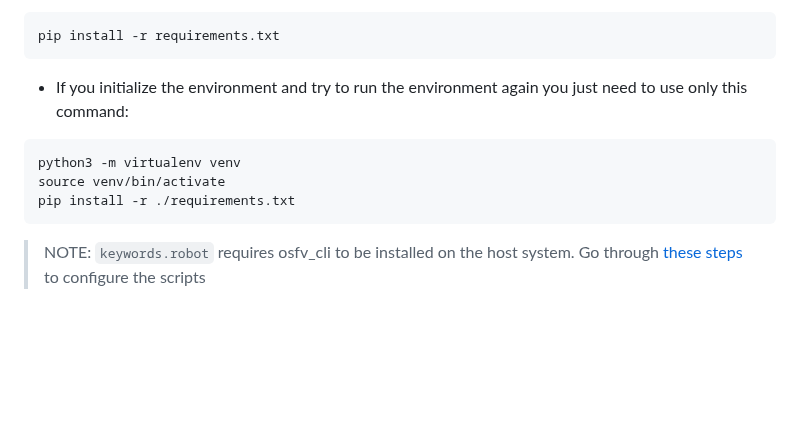
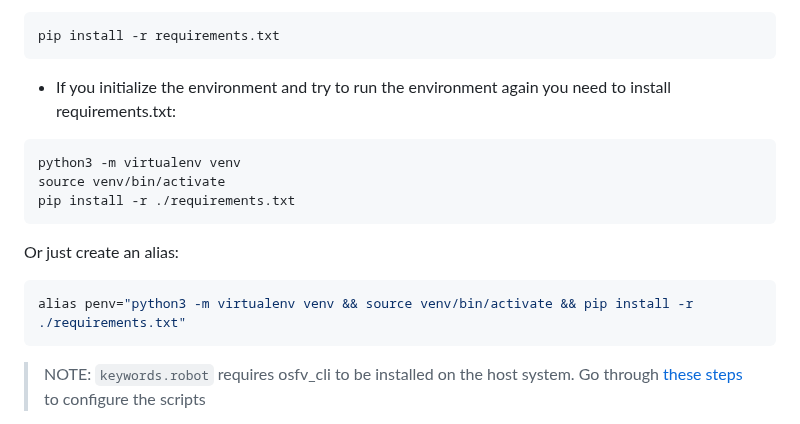
Before and after one commit to Dasharo/open-source-firmware-validation, a Markdown page: README.md, the part around the change. Drawn GitHub-style; blank space fills up the shorter version.

Commit message:
README.md: fix guide info
Signed-off-by: Wiktor Mowinski <wiktor.mowinski@3mdeb.com>

````diff
--- a/README.md
+++ b/README.md
@@ -113,12 +113,18 @@ pip install -r requirements.txt
 ```
 
 * If you initialize the environment and try to run the environment again you
-  just need to use only this command:
+    need to install requirements.txt:
 
 ```bash
 python3 -m virtualenv venv
 source venv/bin/activate
 pip install -r ./requirements.txt
+```
+
+Or just create an alias:
+
+```bash
+alias penv="python3 -m virtualenv venv && source venv/bin/activate && pip install -r ./requirements.txt"
 ```
 
 > NOTE: `keywords.robot` requires osfv_cli to be installed on the host system.
````
